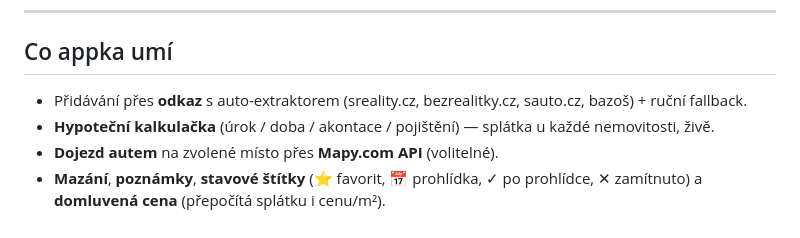
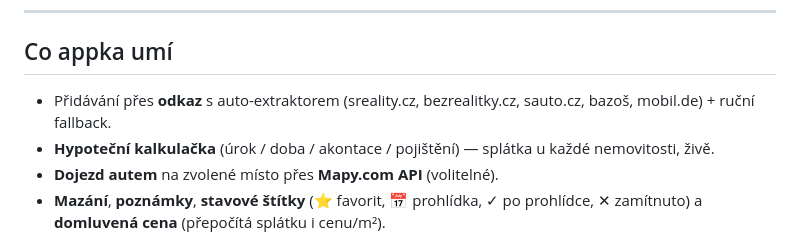
Before and after one commit to foxpen/nasse, a Markdown page: README.md, the part around the change. Rendered like a GitHub page.

```diff
--- a/README.md
+++ b/README.md
@@ -11,7 +11,7 @@ Statický frontend (HTML/CSS/JS, bez build kroku) + **Netlify Functions** (serve
 ---
 
 ## Co appka umí
-- Přidávání přes **odkaz** s auto-extraktorem (sreality.cz, bezrealitky.cz, sauto.cz, bazoš) + ruční fallback.
+- Přidávání přes **odkaz** s auto-extraktorem (sreality.cz, bezrealitky.cz, sauto.cz, bazoš, mobil.de) + ruční fallback.
 - **Hypoteční kalkulačka** (úrok / doba / akontace / pojištění) — splátka u každé nemovitosti, živě.
 - **Dojezd autem** na zvolené místo přes **Mapy.com API** (volitelné).
 - **Mazání**, **poznámky**, **stavové štítky** (⭐ favorit, 📅 prohlídka, ✓ po prohlídce, ✕ zamítnuto) a **domluvená cena** (přepočítá splátku i cenu/m²).
```
